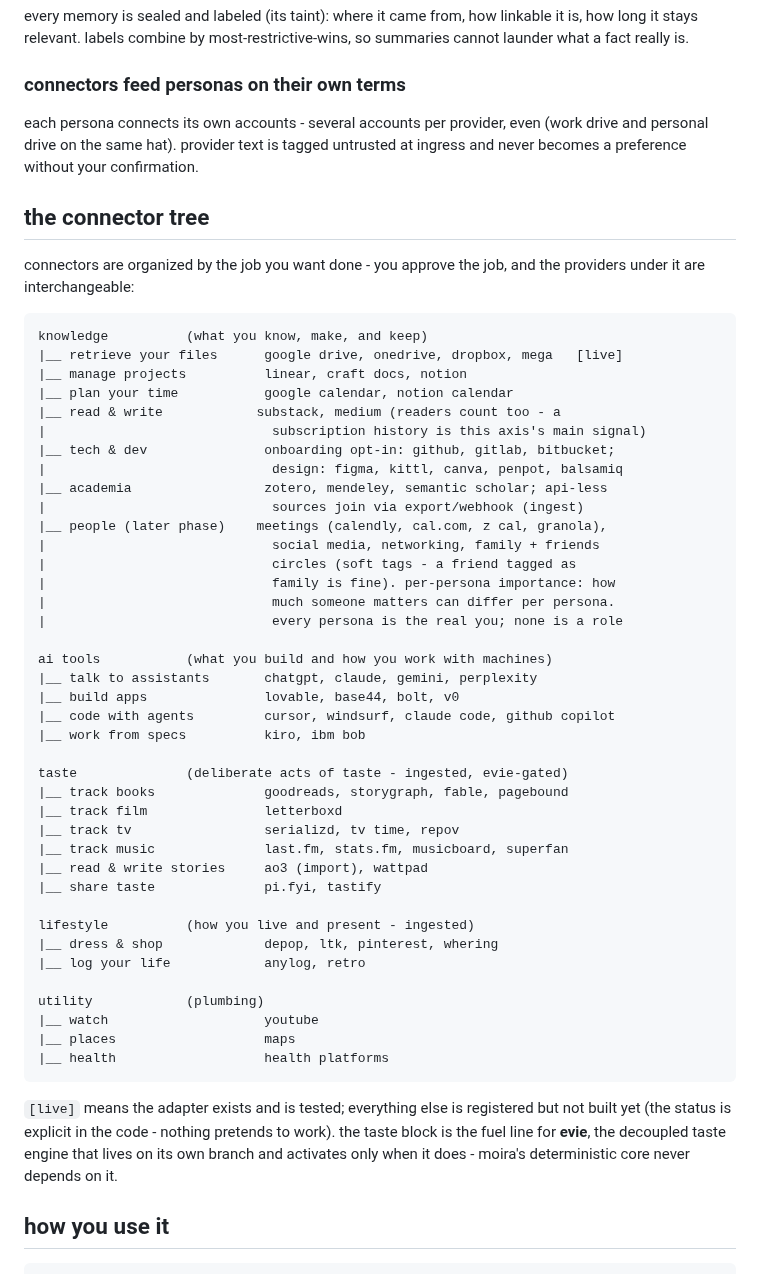
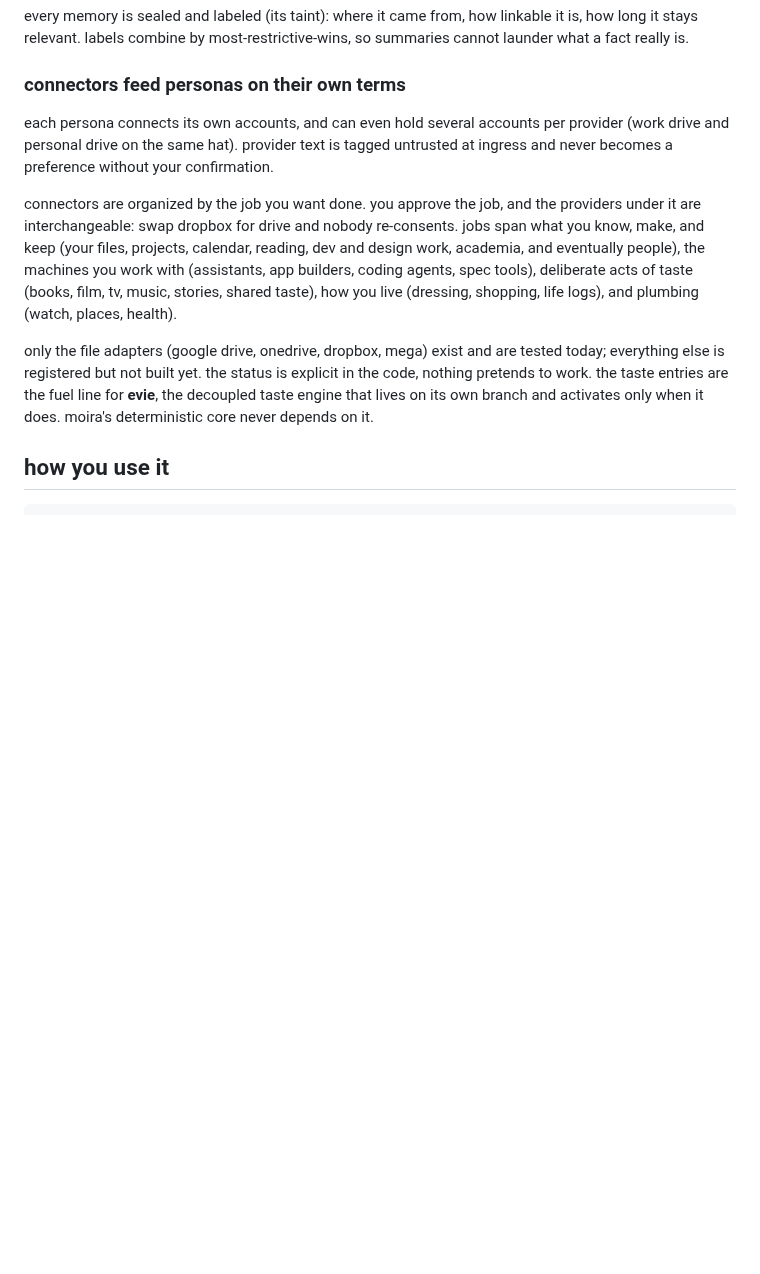
Before and after one commit to tinkrland/moira, a Markdown page: readme.md, the part around one of its changes. GitHub-like rendering; blank space fills up the shorter version.

Commit message:
readme: ascii connector tree out (prose instead), no dash separators anywhere

````diff
--- a/readme.md
+++ b/readme.md
@@ -98,63 +98,26 @@ most-restrictive-wins, so summaries cannot launder what a fact really is.
 
 ### connectors feed personas on their own terms
 
-each persona connects its own accounts - several accounts per provider, even
-(work drive and personal drive on the same hat). provider text is tagged
-untrusted at ingress and never becomes a preference without your
+each persona connects its own accounts, and can even hold several accounts
+per provider (work drive and personal drive on the same hat). provider text
+is tagged untrusted at ingress and never becomes a preference without your
 confirmation.
 
-## the connector tree
+connectors are organized by the job you want done. you approve the job, and
+the providers under it are interchangeable: swap dropbox for drive and nobody
+re-consents. jobs span what you know, make, and keep (your files, projects,
+calendar, reading, dev and design work, academia, and eventually people),
+the machines you work with (assistants, app builders, coding agents, spec
+tools), deliberate acts of taste (books, film, tv, music, stories, shared
+taste), how you live (dressing, shopping, life logs), and plumbing (watch,
+places, health).
 
-connectors are organized by the job you want done - you approve the job, and
-the providers under it are interchangeable:
-
-```
-knowledge          (what you know, make, and keep)
-|__ retrieve your files      google drive, onedrive, dropbox, mega   [live]
-|__ manage projects          linear, craft docs, notion
-|__ plan your time           google calendar, notion calendar
-|__ read & write            substack, medium (readers count too - a
-|                             subscription history is this axis's main signal)
-|__ tech & dev               onboarding opt-in: github, gitlab, bitbucket;
-|                             design: figma, kittl, canva, penpot, balsamiq
-|__ academia                 zotero, mendeley, semantic scholar; api-less
-|                             sources join via export/webhook (ingest)
-|__ people (later phase)    meetings (calendly, cal.com, z cal, granola),
-|                             social media, networking, family + friends
-|                             circles (soft tags - a friend tagged as
-|                             family is fine). per-persona importance: how
-|                             much someone matters can differ per persona.
-|                             every persona is the real you; none is a role
-
-ai tools           (what you build and how you work with machines)
-|__ talk to assistants       chatgpt, claude, gemini, perplexity
-|__ build apps               lovable, base44, bolt, v0
-|__ code with agents         cursor, windsurf, claude code, github copilot
-|__ work from specs          kiro, ibm bob
-
-taste              (deliberate acts of taste - ingested, evie-gated)
-|__ track books              goodreads, storygraph, fable, pagebound
-|__ track film               letterboxd
-|__ track tv                 serializd, tv time, repov
-|__ track music              last.fm, stats.fm, musicboard, superfan
-|__ read & write stories     ao3 (import), wattpad
-|__ share taste              pi.fyi, tastify
-
-lifestyle          (how you live and present - ingested)
-|__ dress & shop             depop, ltk, pinterest, whering
-|__ log your life            anylog, retro
-
-utility            (plumbing)
-|__ watch                    youtube
-|__ places                   maps
-|__ health                   health platforms
-```
-
-`[live]` means the adapter exists and is tested; everything else is
-registered but not built yet (the status is explicit in the code - nothing
-pretends to work). the taste block is the fuel line for **evie**, the
-decoupled taste engine that lives on its own branch and activates only when
-it does - moira's deterministic core never depends on it.
+only the file adapters (google drive, onedrive, dropbox, mega) exist and are
+tested today; everything else is registered but not built yet. the status is
+explicit in the code, nothing pretends to work. the taste entries are the
+fuel line for **evie**, the decoupled taste engine that lives on its own
+branch and activates only when it does. moira's deterministic core never
+depends on it.
 
 ## how you use it
 
````
Also changed, not shown: other parts of readme.md (+26 -26 lines), technobabble/journal.md (+9 -0 lines).
